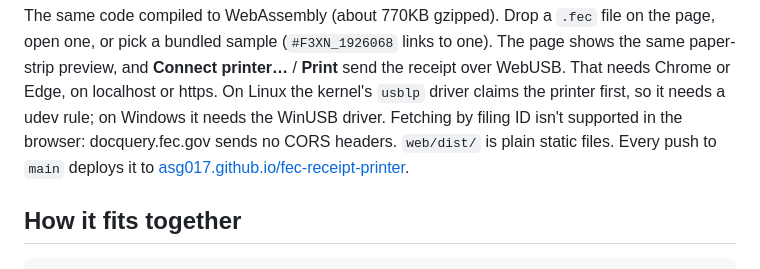
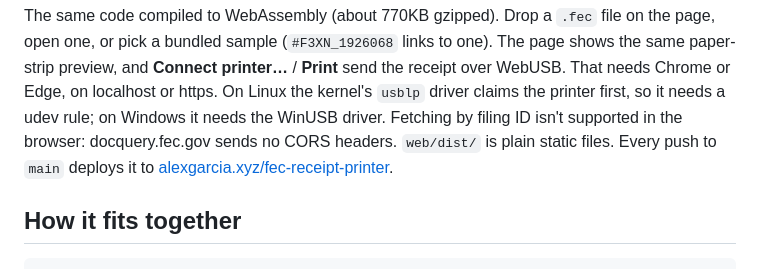
Before and after one commit to asg017/fec-receipt-printer, a Markdown page: README.md, the part around the change. Drawn GitHub-style.

Commit message:
README: link the Pages site on its custom domain
Co-Authored-By: Claude Opus 5.5 (1M context) <noreply@anthropic.com>

```diff
--- a/README.md
+++ b/README.md
@@ -44,7 +44,7 @@ rule; on Windows it needs the WinUSB driver. Fetching by filing ID isn't
 supported in the browser: docquery.fec.gov sends no CORS headers. `web/dist/` is
 plain static files.
 Every push to `main` deploys it to
-[asg017.github.io/fec-receipt-printer](https://asg017.github.io/fec-receipt-printer/).
+[alexgarcia.xyz/fec-receipt-printer](https://alexgarcia.xyz/fec-receipt-printer/).
 
 ## How it fits together
 
```
